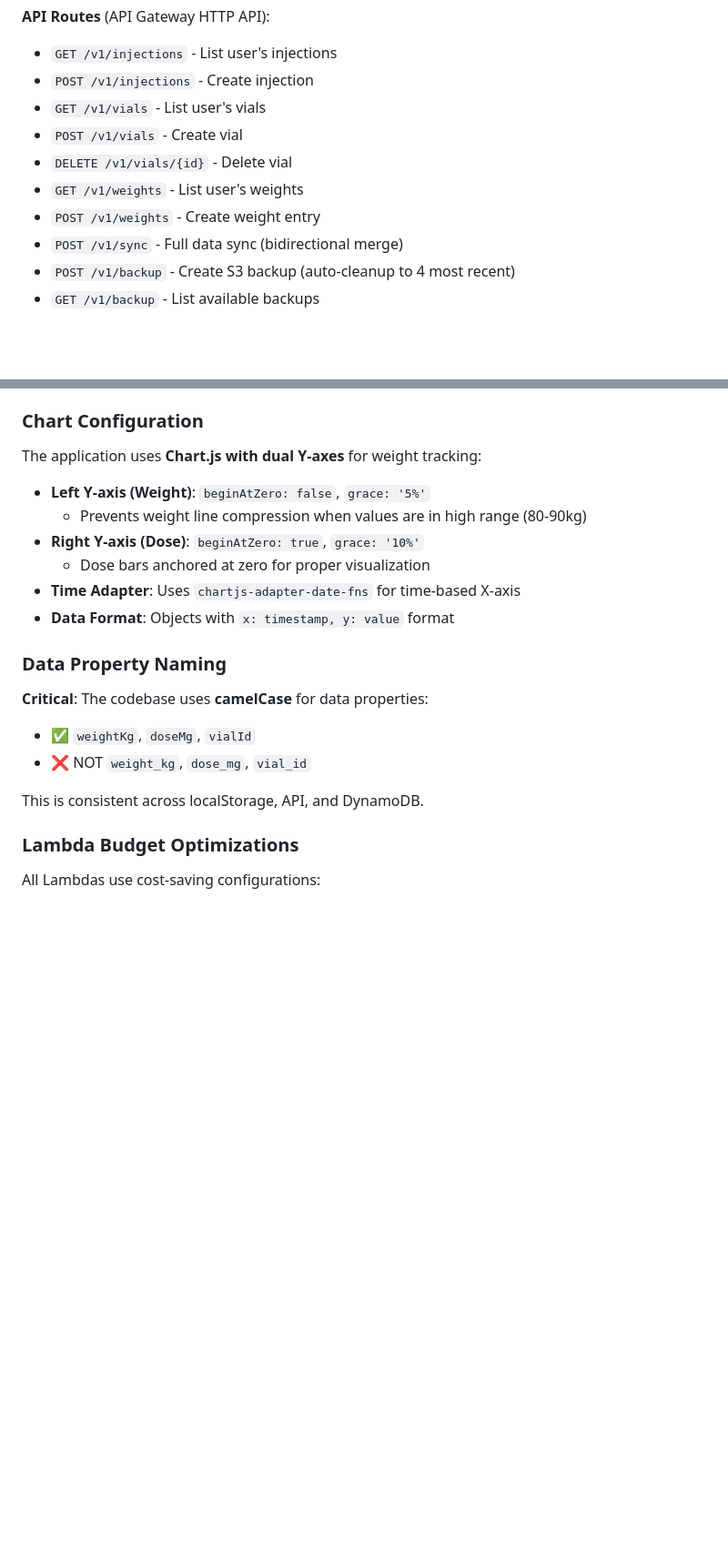
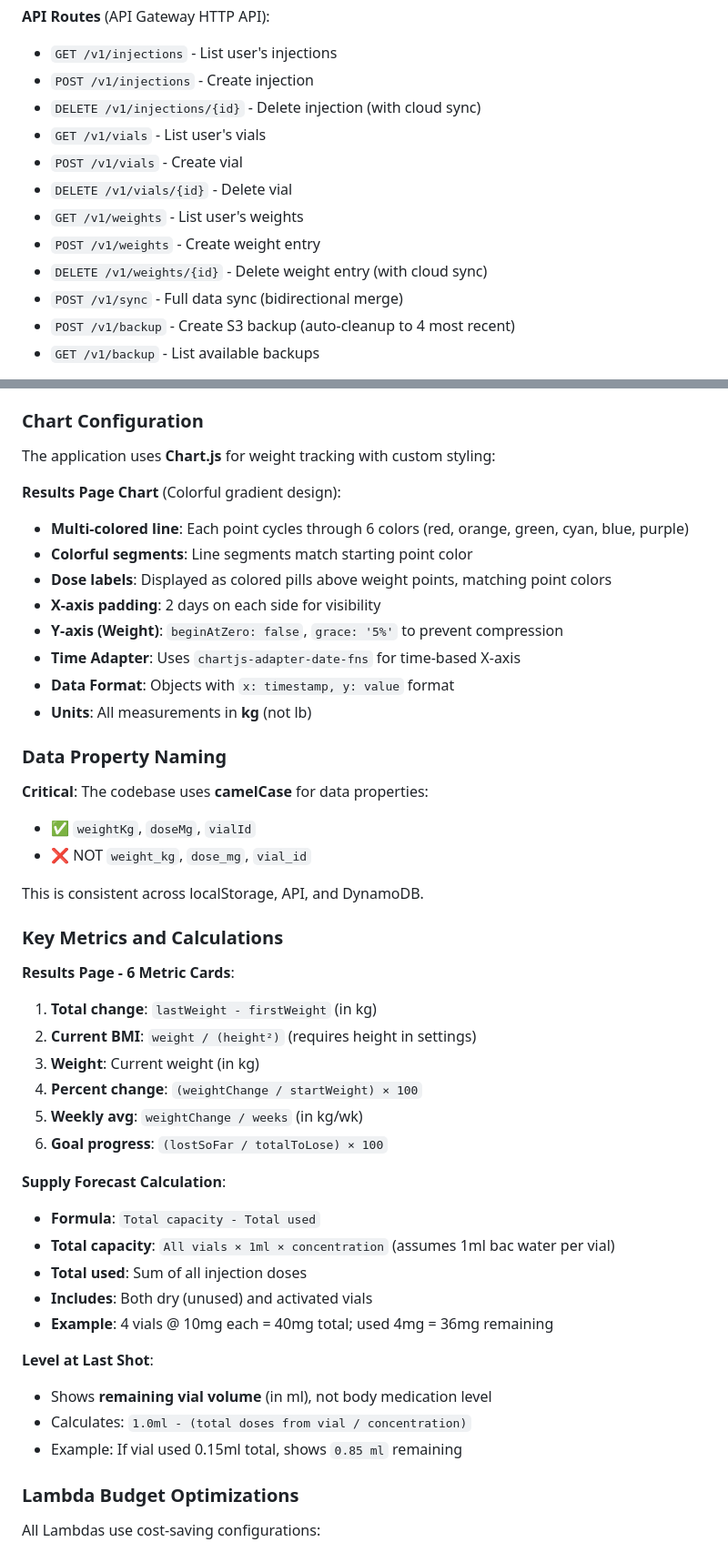
Before and after one commit to alandooley/reta, a Markdown page: CLAUDE.md, 2 parts joined by grey strips. Shown at 91% size. Rendered like a GitHub page; blank space fills up the shorter version.

```diff
--- a/CLAUDE.md
+++ b/CLAUDE.md
@@ -49,11 +49,13 @@ The application uses a **monolithic single-file architecture** with vanilla Java
 **API Routes** (API Gateway HTTP API):
 - `GET /v1/injections` - List user's injections
 - `POST /v1/injections` - Create injection
+- `DELETE /v1/injections/{id}` - Delete injection (with cloud sync)
 - `GET /v1/vials` - List user's vials
 - `POST /v1/vials` - Create vial
 - `DELETE /v1/vials/{id}` - Delete vial
 - `GET /v1/weights` - List user's weights
 - `POST /v1/weights` - Create weight entry
+- `DELETE /v1/weights/{id}` - Delete weight entry (with cloud sync)
 - `POST /v1/sync` - Full data sync (bidirectional merge)
 - `POST /v1/backup` - Create S3 backup (auto-cleanup to 4 most recent)
 - `GET /v1/backup` - List available backups
@@ -133,14 +147,17 @@ cd reta-cloud-infrastructure && cdk deploy --require-approval never --profile re
 
 ### Chart Configuration
 
-The application uses **Chart.js with dual Y-axes** for weight tracking:
+The application uses **Chart.js** for weight tracking with custom styling:
 
-- **Left Y-axis (Weight)**: `beginAtZero: false`, `grace: '5%'`
-  - Prevents weight line compression when values are in high range (80-90kg)
-- **Right Y-axis (Dose)**: `beginAtZero: true`, `grace: '10%'`
-  - Dose bars anchored at zero for proper visualization
+**Results Page Chart** (Colorful gradient design):
+- **Multi-colored line**: Each point cycles through 6 colors (red, orange, green, cyan, blue, purple)
+- **Colorful segments**: Line segments match starting point color
+- **Dose labels**: Displayed as colored pills above weight points, matching point colors
+- **X-axis padding**: 2 days on each side for visibility
+- **Y-axis (Weight)**: `beginAtZero: false`, `grace: '5%'` to prevent compression
 - **Time Adapter**: Uses `chartjs-adapter-date-fns` for time-based X-axis
 - **Data Format**: Objects with `x: timestamp, y: value` format
+- **Units**: All measurements in **kg** (not lb)
 
 ### Data Property Naming
 
@@ -149,6 +166,28 @@ The application uses **Chart.js with dual Y-axes** for weight tracking:
 - ❌ NOT `weight_kg`, `dose_mg`, `vial_id`
 
 This is consistent across localStorage, API, and DynamoDB.
+
+### Key Metrics and Calculations
+
+**Results Page - 6 Metric Cards**:
+1. **Total change**: `lastWeight - firstWeight` (in kg)
+2. **Current BMI**: `weight / (height²)` (requires height in settings)
+3. **Weight**: Current weight (in kg)
+4. **Percent change**: `(weightChange / startWeight) × 100`
+5. **Weekly avg**: `weightChange / weeks` (in kg/wk)
+6. **Goal progress**: `(lostSoFar / totalToLose) × 100`
+
+**Supply Forecast Calculation**:
+- **Formula**: `Total capacity - Total used`
+- **Total capacity**: `All vials × 1ml × concentration` (assumes 1ml bac water per vial)
+- **Total used**: Sum of all injection doses
+- **Includes**: Both dry (unused) and activated vials
+- **Example**: 4 vials @ 10mg each = 40mg total; used 4mg = 36mg remaining
+
+**Level at Last Shot**:
+- Shows **remaining vial volume** (in ml), not body medication level
+- Calculates: `1.0ml - (total doses from vial / concentration)`
+- Example: If vial used 0.15ml total, shows `0.85 ml` remaining
 
 ### Lambda Budget Optimizations
 
```
Also changed, not shown: other parts of CLAUDE.md (+19 -7 lines), README.md (+31 -19 lines).
